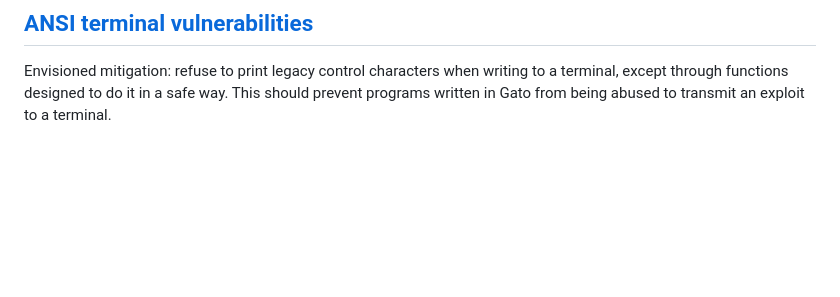
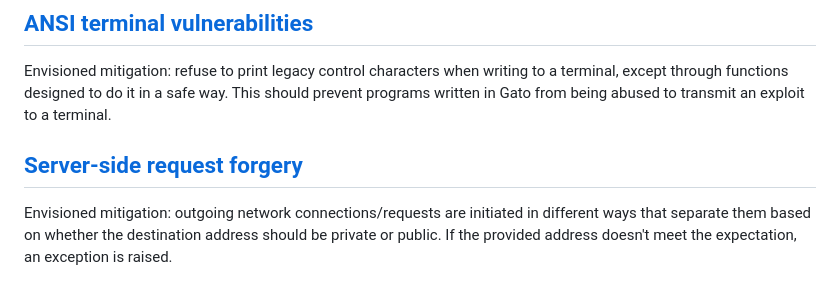
Before and after one commit to gato-lang/gato, a Markdown page: design/bug-types.md, the part around the change. Rendered like a GitHub page; blank space fills up the shorter version.

Commit message:
add mitigation for server-side request forgeries

```diff
--- a/design/bug-types.md
+++ b/design/bug-types.md
@@ -94,3 +94,7 @@ Envisioned mitigation: same as Python's (`==` is the equality operator, `:=` is
 ## [ANSI terminal vulnerabilities](https://dgl.cx/2023/09/ansi-terminal-security)
 
 Envisioned mitigation: refuse to print legacy control characters when writing to a terminal, except through functions designed to do it in a safe way. This should prevent programs written in Gato from being abused to transmit an exploit to a terminal.
+
+## [Server-side request forgery](https://en.wikipedia.org/wiki/Server-side_request_forgery)
+
+Envisioned mitigation: outgoing network connections/requests are initiated in different ways that separate them based on whether the destination address should be private or public. If the provided address doesn't meet the expectation, an exception is raised.
```
